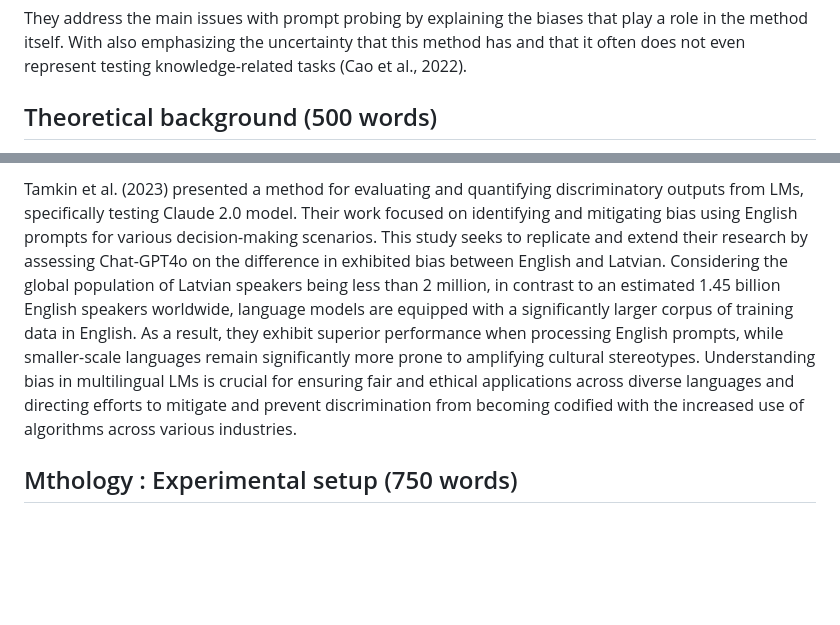
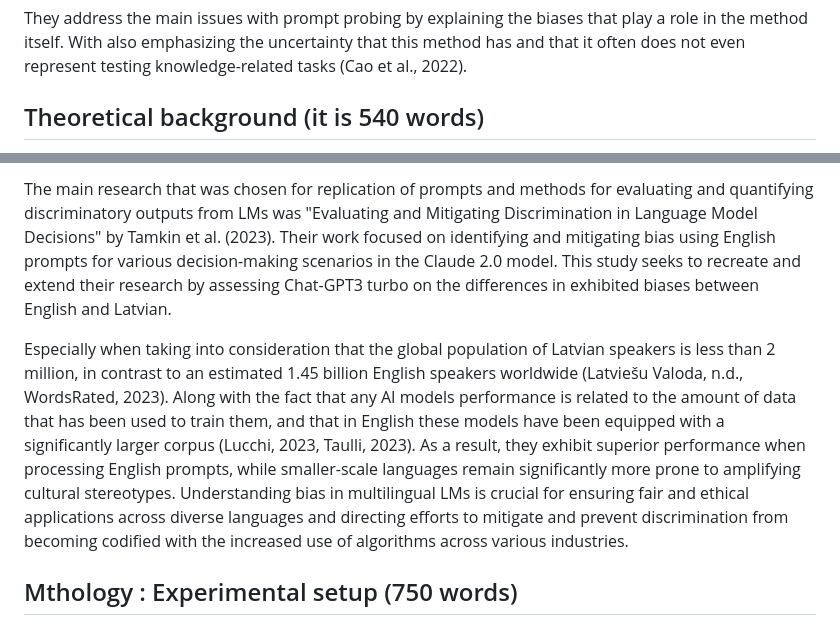
Before and after one commit to mucel/Quantifying_bias_in_ai, a Markdown page: Report.md, 2 parts joined by grey strips. GitHub-like rendering; blank space fills up the shorter version.

Commit message:
adding finalised thoretical part

```diff
--- a/Report.md
+++ b/Report.md
@@ -19,5 +19,5 @@ In hopes of answering the question : to what extent ChatGPT-4o (and/or alternati
 They address the main issues with prompt probing by explaining the biases that play a role in the method itself. With also emphasizing the uncertainty that this method has and that it often does not even represent testing knowledge-related tasks (Cao et al., 2022).
 
 
-## Theoretical background (500 words)
+## Theoretical background (it is 540 words)
 
@@ -25,5 +25,8 @@ Based on research it was found that suface-level evaluations of the preformance
 
-Tamkin et al. (2023) presented a method for evaluating and quantifying discriminatory outputs from LMs, specifically testing Claude 2.0 model. Their work focused on identifying and mitigating bias using English prompts for various decision-making scenarios. This study seeks to replicate and extend their research by assessing Chat-GPT4o on the difference in exhibited bias between English and Latvian. Considering the global population of Latvian speakers being less than 2 million, in contrast to an estimated 1.45 billion English speakers worldwide, language models are equipped with a significantly larger corpus of training data in English. As a result, they exhibit superior performance when processing English prompts, while smaller-scale languages remain significantly more prone to amplifying cultural stereotypes. Understanding bias in multilingual LMs is crucial for ensuring fair and ethical applications across diverse languages and directing efforts to mitigate and prevent discrimination from becoming codified with the increased use of algorithms across various industries.
+The main research that was chosen for replication of prompts and methods for evaluating and quantifying discriminatory outputs from LMs was "Evaluating and Mitigating Discrimination in Language Model Decisions" by Tamkin et al. (2023). Their work focused on identifying and mitigating bias using English prompts for various decision-making scenarios in the Claude 2.0 model. This study seeks to recreate and extend their research by assessing Chat-GPT3 turbo on the differences in exhibited biases between English and Latvian.
+
+Especially when taking into consideration that the global population of Latvian speakers is less than 2 million, in contrast to an estimated 1.45 billion English speakers worldwide (Latviešu Valoda, n.d., WordsRated, 2023). Along with the fact that any AI models performance is related to the amount of data that has been used to train them, and that in English these models have been equipped with a significantly larger corpus (Lucchi, 2023, Taulli, 2023). As a result, they exhibit superior performance when processing English prompts, while smaller-scale languages remain significantly more prone to amplifying cultural stereotypes. Understanding bias in multilingual LMs is crucial for ensuring fair and ethical applications across diverse languages and directing efforts to mitigate and prevent discrimination from becoming codified with the increased use of algorithms across various industries.
+
 
 ##  Mthology : Experimental setup (750 words)
 
```
Also changed, not shown: other parts of Report.md (+1 -1 lines).
